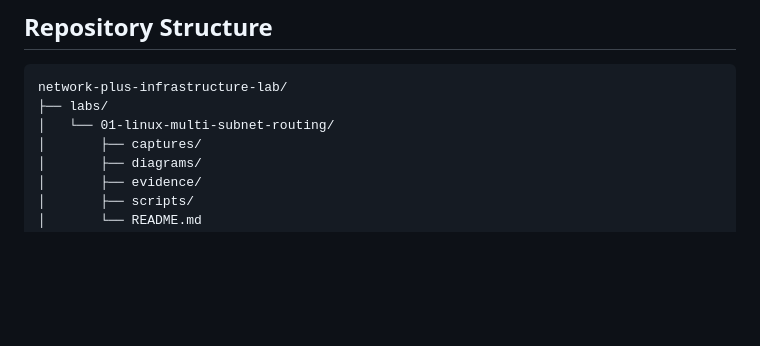
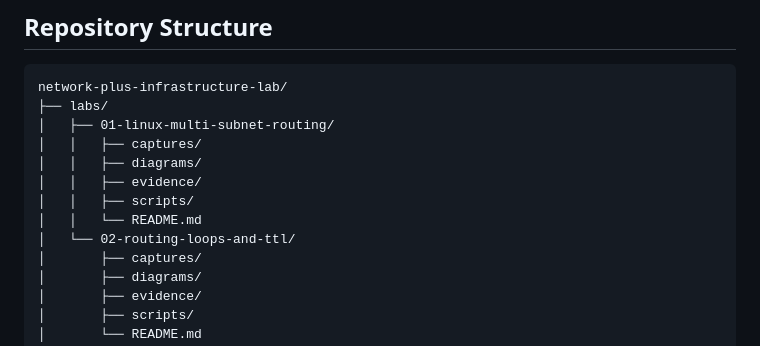
Before and after one commit to maxslabs/network-plus-infrastructure-lab, a Markdown page: README.md, the part around the change. Rendered like a GitHub page; blank space fills up the shorter version.

Commit message:
Update repository structure for Lab 02

````diff
--- a/README.md
+++ b/README.md
@@ -75,7 +75,13 @@ This provides a record of symptoms, investigation steps, root causes and resolut
 ```text
 network-plus-infrastructure-lab/
 ├── labs/
-│   └── 01-linux-multi-subnet-routing/
+│   ├── 01-linux-multi-subnet-routing/
+│   │   ├── captures/
+│   │   ├── diagrams/
+│   │   ├── evidence/
+│   │   ├── scripts/
+│   │   └── README.md
+│   └── 02-routing-loops-and-ttl/
 │       ├── captures/
 │       ├── diagrams/
 │       ├── evidence/
````
